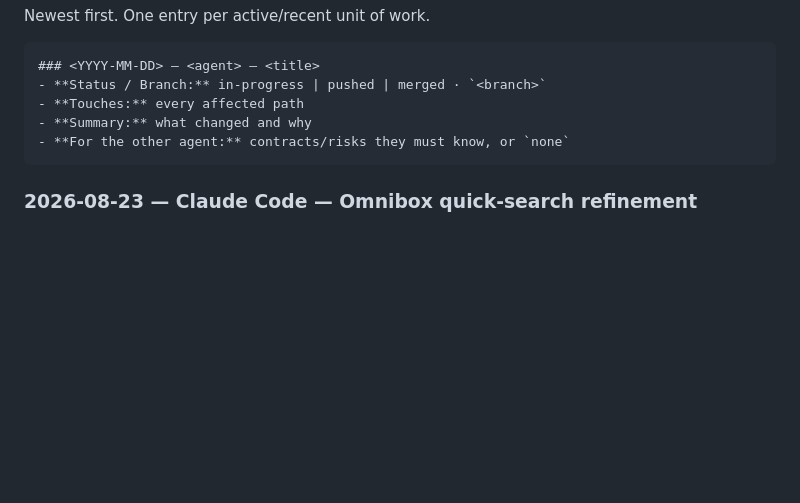
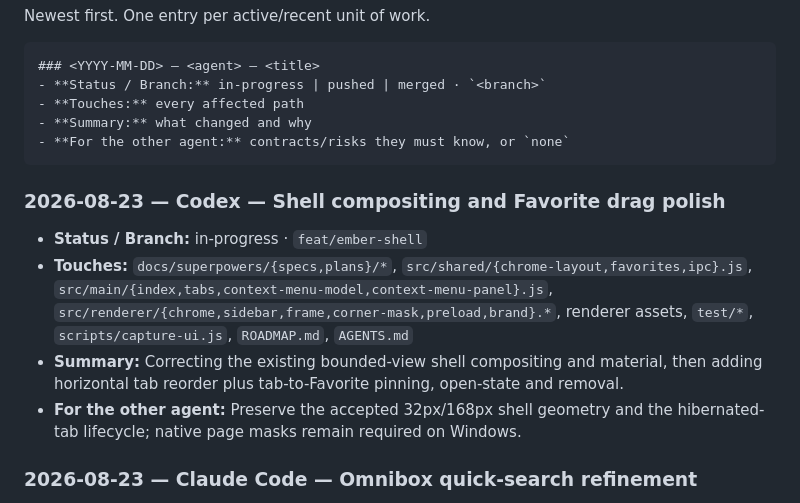
Before and after one commit to v11exe/ember, a Markdown page: AGENTS.md, the part around the change. Drawn GitHub-style; blank space fills up the shorter version.

Commit message:
docs: design shell and tab drag polish

````diff
--- a/AGENTS.md
+++ b/AGENTS.md
@@ -311,6 +311,17 @@ Newest first. One entry per active/recent unit of work.
 - **For the other agent:** contracts/risks they must know, or `none`
 ```
 
+### 2026-08-23 — Codex — Shell compositing and Favorite drag polish
+- **Status / Branch:** in-progress · `feat/ember-shell`
+- **Touches:** `docs/superpowers/{specs,plans}/*`, `src/shared/{chrome-layout,favorites,ipc}.js`,
+  `src/main/{index,tabs,context-menu-model,context-menu-panel}.js`,
+  `src/renderer/{chrome,sidebar,frame,corner-mask,preload,brand}.*`, renderer assets,
+  `test/*`, `scripts/capture-ui.js`, `ROADMAP.md`, `AGENTS.md`
+- **Summary:** Correcting the existing bounded-view shell compositing and material,
+  then adding horizontal tab reorder plus tab-to-Favorite pinning, open-state and removal.
+- **For the other agent:** Preserve the accepted 32px/168px shell geometry and the
+  hibernated-tab lifecycle; native page masks remain required on Windows.
+
 ### 2026-08-23 — Claude Code — Omnibox quick-search refinement
 - **Status / Branch:** merged · `main`
 - **Touches:** `src/shared/{urls,ipc}.js`, `src/main/{index,page-preload}.js`,
````
Also changed, not shown: 1 other file.
